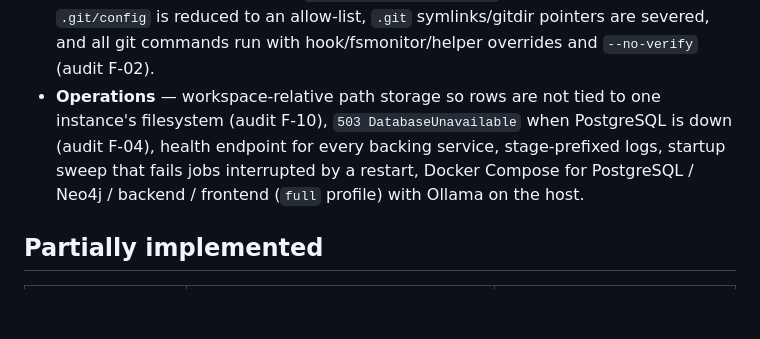
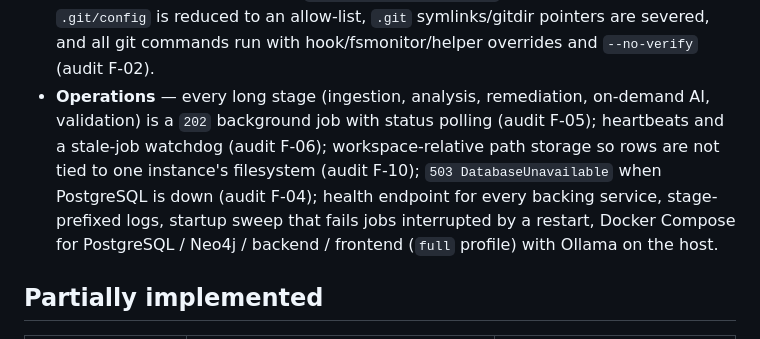
Before and after one commit to lokeshlella/SentinelChain, a Markdown page: V1_IMPLEMENTATION_STATUS.md, the part around the change. GitHub-like rendering; blank space fills up the shorter version.

Commit message:
docs: merge the operations bullet from both branches

```diff
--- a/V1_IMPLEMENTATION_STATUS.md
+++ b/V1_IMPLEMENTATION_STATUS.md
@@ -79,9 +79,11 @@ tests + 20 integration tests, all passing._
 * **Working-copy hardening** — `repository/git_safety.py`: hooks are never copied,
   `.git/config` is reduced to an allow-list, `.git` symlinks/gitdir pointers are severed, and
   all git commands run with hook/fsmonitor/helper overrides and `--no-verify` (audit F-02).
-* **Operations** — workspace-relative path storage so rows are not tied to one instance's
-  filesystem (audit F-10), `503 DatabaseUnavailable` when PostgreSQL is down (audit F-04),
-  health endpoint for every backing service, stage-prefixed logs, startup sweep
+* **Operations** — every long stage (ingestion, analysis, remediation, on-demand AI,
+  validation) is a `202` background job with status polling (audit F-05); heartbeats and a
+  stale-job watchdog (audit F-06); workspace-relative path storage so rows are not tied to one
+  instance's filesystem (audit F-10); `503 DatabaseUnavailable` when PostgreSQL is down
+  (audit F-04); health endpoint for every backing service, stage-prefixed logs, startup sweep
   that fails jobs interrupted by a restart, Docker Compose for PostgreSQL / Neo4j / backend /
   frontend (`full` profile) with Ollama on the host.
 
```
